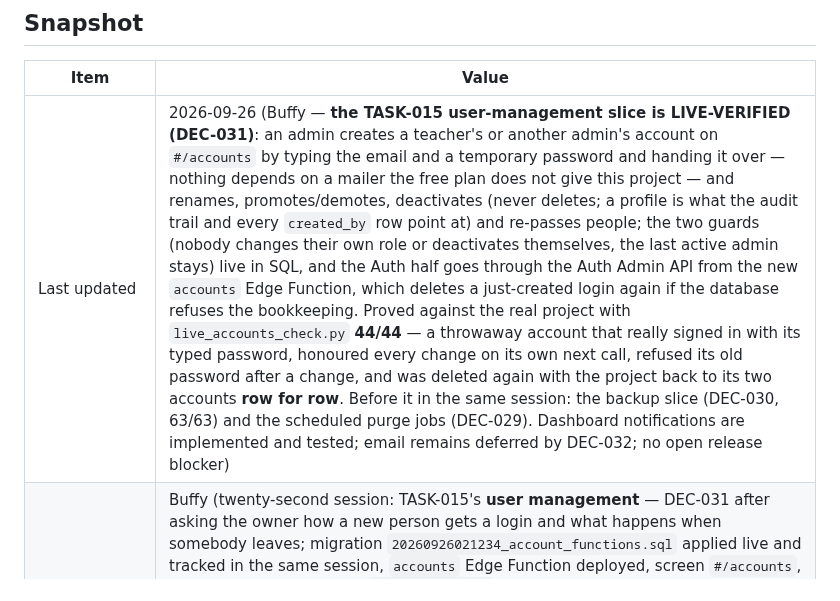
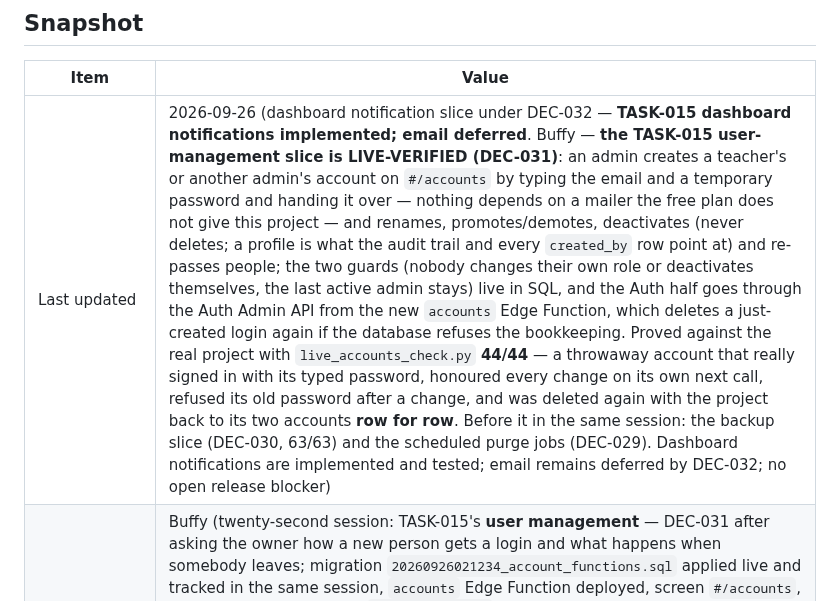
Before and after one commit to mrwood276/English-test-v2, a Markdown page: .ai/04_CURRENT_STATE.md, the part around the change. GitHub-like rendering.

Commit message:
docs: timestamp current state after notifications

```diff
--- a/.ai/04_CURRENT_STATE.md
+++ b/.ai/04_CURRENT_STATE.md
@@ -4,7 +4,7 @@
 
 | Item | Value |
 |---|---|
-| Last updated | 2026-09-26 (Buffy — **the TASK-015 user-management slice is LIVE-VERIFIED (DEC-031)**: an admin creates a teacher's or another admin's account on `#/accounts` by typing the email and a temporary password and handing it over — nothing depends on a mailer the free plan does not give this project — and renames, promotes/demotes, deactivates (never deletes; a profile is what the audit trail and every `created_by` row point at) and re-passes people; the two guards (nobody changes their own role or deactivates themselves, the last active admin stays) live in SQL, and the Auth half goes through the Auth Admin API from the new `accounts` Edge Function, which deletes a just-created login again if the database refuses the bookkeeping. Proved against the real project with `live_accounts_check.py` **44/44** — a throwaway account that really signed in with its typed password, honoured every change on its own next call, refused its old password after a change, and was deleted again with the project back to its two accounts **row for row**. Before it in the same session: the backup slice (DEC-030, 63/63) and the scheduled purge jobs (DEC-029). Dashboard notifications are implemented and tested; email remains deferred by DEC-032; no open release blocker) |
+| Last updated | 2026-09-26 (dashboard notification slice under DEC-032 — **TASK-015 dashboard notifications implemented; email deferred**. Buffy — **the TASK-015 user-management slice is LIVE-VERIFIED (DEC-031)**: an admin creates a teacher's or another admin's account on `#/accounts` by typing the email and a temporary password and handing it over — nothing depends on a mailer the free plan does not give this project — and renames, promotes/demotes, deactivates (never deletes; a profile is what the audit trail and every `created_by` row point at) and re-passes people; the two guards (nobody changes their own role or deactivates themselves, the last active admin stays) live in SQL, and the Auth half goes through the Auth Admin API from the new `accounts` Edge Function, which deletes a just-created login again if the database refuses the bookkeeping. Proved against the real project with `live_accounts_check.py` **44/44** — a throwaway account that really signed in with its typed password, honoured every change on its own next call, refused its old password after a change, and was deleted again with the project back to its two accounts **row for row**. Before it in the same session: the backup slice (DEC-030, 63/63) and the scheduled purge jobs (DEC-029). Dashboard notifications are implemented and tested; email remains deferred by DEC-032; no open release blocker) |
 | Last AI agent | Buffy (twenty-second session: TASK-015's **user management** — DEC-031 after asking the owner how a new person gets a login and what happens when somebody leaves; migration `20260926021234_account_functions.sql` applied live and tracked in the same session, `accounts` Edge Function deployed, screen `#/accounts`, backend tests 130 → 143, `accounts_e2e.py` 46 checks, the SQL test passed live and `live_accounts_check.py` **44/44**, with the live project's own two accounts compared before and after. Before it the twenty-first session did the backup slice (DEC-030, 63/63), the twentieth the scheduled purge jobs (DEC-029, 40/40), the nineteenth TASK-020 (DEC-028, 15/15) and the eighteenth TASK-007 + ISSUE-023 (32/32, 17/17)). |
 | Development phase | Phase 5 **FULLY LIVE-VERIFIED**; Phase 6 dashboard/UX polish complete and CI-verified; Phase 7 in progress — the audit viewer, the scheduled purge jobs, **backups (manual + nightly)** and **user management** are **LIVE-VERIFIED**, so only notifications remain in TASK-015; **F-07 media is LIVE-VERIFIED too**. |
 | Current focus | Nothing is blocked. Remaining work is optional/owner-driven: **notifications email** (the remaining TASK-015 piece, provider decision still needed; dashboard half is done under DEC-032), the **PDF class summary** (owner decision), and the merge of `ai-development` into `main` (owner decision). |
```
